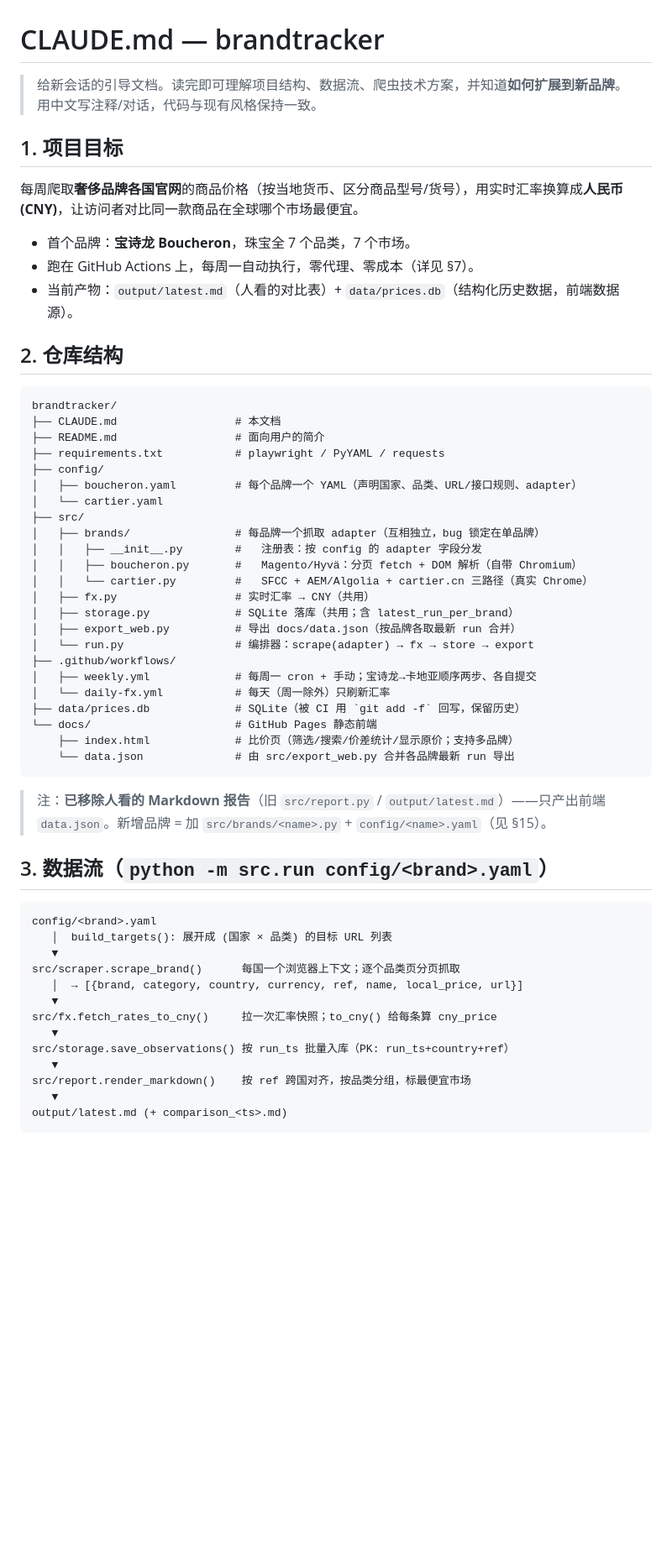
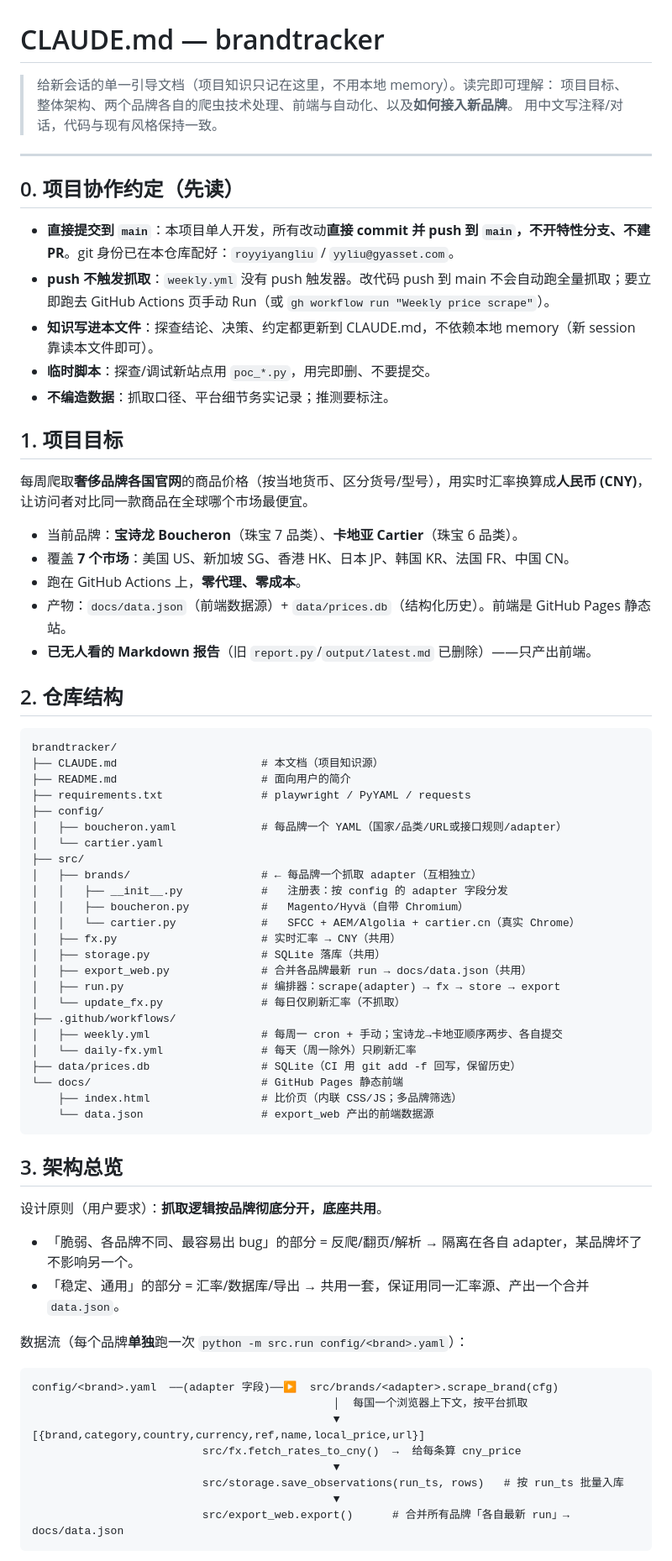
Before and after one commit to royyiyangliu/brandtracker, a Markdown page: CLAUDE.md, the part around one of its changes. Shown at 84% size. Drawn GitHub-style; blank space fills up the shorter version.

````diff
--- a/CLAUDE.md
+++ b/CLAUDE.md
@@ -1,60 +1,74 @@
 # CLAUDE.md — brandtracker
 
-> 给新会话的引导文档。读完即可理解项目结构、数据流、爬虫技术方案，并知道**如何扩展到新品牌**。
+> 给新会话的单一引导文档（项目知识只记在这里，不用本地 memory）。读完即可理解：
+> 项目目标、整体架构、两个品牌各自的爬虫技术处理、前端与自动化、以及**如何接入新品牌**。
 > 用中文写注释/对话，代码与现有风格保持一致。
+
+---
+
+## 0. 项目协作约定（先读）
+
+- **直接提交到 `main`**：本项目单人开发，所有改动**直接 commit 并 push 到 `main`，不开特性分支、不建 PR**。git 身份已在本仓库配好：`royyiyangliu` / `yyliu@gyasset.com`。
+- **push 不触发抓取**：`weekly.yml` 没有 push 触发器。改代码 push 到 main 不会自动跑全量抓取；要立即跑去 GitHub Actions 页手动 Run（或 `gh workflow run "Weekly price scrape"`）。
+- **知识写进本文件**：探查结论、决策、约定都更新到 CLAUDE.md，不依赖本地 memory（新 session 靠读本文件即可）。
+- **临时脚本**：探查/调试新站点用 `poc_*.py`，用完即删、不要提交。
+- **不编造数据**：抓取口径、平台细节务实记录；推测要标注。
 
 ## 1. 项目目标
 
-每周爬取**奢侈品牌各国官网**的商品价格（按当地货币、区分商品型号/货号），用实时汇率换算成**人民币 (CNY)**，让访问者对比同一款商品在全球哪个市场最便宜。
+每周爬取**奢侈品牌各国官网**的商品价格（按当地货币、区分货号/型号），用实时汇率换算成**人民币 (CNY)**，让访问者对比同一款商品在全球哪个市场最便宜。
 
-- 首个品牌：**宝诗龙 Boucheron**，珠宝全 7 个品类，7 个市场。
-- 跑在 GitHub Actions 上，每周一自动执行，零代理、零成本（详见 §7）。
-- 当前产物：`output/latest.md`（人看的对比表）+ `data/prices.db`（结构化历史数据，前端数据源）。
+- 当前品牌：**宝诗龙 Boucheron**（珠宝 7 品类）、**卡地亚 Cartier**（珠宝 6 品类）。
+- 覆盖 **7 个市场**：美国 US、新加坡 SG、香港 HK、日本 JP、韩国 KR、法国 FR、中国 CN。
+- 跑在 GitHub Actions 上，**零代理、零成本**。
+- 产物：`docs/data.json`（前端数据源）+ `data/prices.db`（结构化历史）。前端是 GitHub Pages 静态站。
+- **已无人看的 Markdown 报告**（旧 `report.py`/`output/latest.md` 已删除）——只产出前端。
 
 ## 2. 仓库结构
 
 ```
 brandtracker/
-├── CLAUDE.md                  # 本文档
-├── README.md                  # 面向用户的简介
-├── requirements.txt           # playwright / PyYAML / requests
+├── CLAUDE.md                      # 本文档（项目知识源）
+├── README.md                      # 面向用户的简介
+├── requirements.txt               # playwright / PyYAML / requests
 ├── config/
-│   ├── boucheron.yaml         # 每个品牌一个 YAML（声明国家、品类、URL/接口规则、adapter）
+│   ├── boucheron.yaml             # 每品牌一个 YAML（国家/品类/URL或接口规则/adapter）
 │   └── cartier.yaml
 ├── src/
-│   ├── brands/                # 每品牌一个抓取 adapter（互相独立，bug 锁定在单品牌）
-│   │   ├── __init__.py        #   注册表：按 config 的 adapter 字段分发
-│   │   ├── boucheron.py       #   Magento/Hyvä：分页 fetch + DOM 解析（自带 Chromium）
-│   │   └── cartier.py         #   SFCC + AEM/Algolia + cartier.cn 三路径（真实 Chrome）
-│   ├── fx.py                  # 实时汇率 → CNY（共用）
-│   ├── storage.py             # SQLite 落库（共用；含 latest_run_per_brand）
-│   ├── export_web.py          # 导出 docs/data.json（按品牌各取最新 run 合并）
-│   └── run.py                 # 编排器：scrape(adapter) → fx → store → export
+│   ├── brands/                    # ← 每品牌一个抓取 adapter（互相独立）
+│   │   ├── __init__.py            #   注册表：按 config 的 adapter 字段分发
+│   │   ├── boucheron.py           #   Magento/Hyvä（自带 Chromium）
+│   │   └── cartier.py             #   SFCC + AEM/Algolia + cartier.cn（真实 Chrome）
+│   ├── fx.py                      # 实时汇率 → CNY（共用）
+│   ├── storage.py                 # SQLite 落库（共用）
+│   ├── export_web.py              # 合并各品牌最新 run → docs/data.json（共用）
+│   ├── run.py                     # 编排器：scrape(adapter) → fx → store → export
+│   └── update_fx.py               # 每日仅刷新汇率（不抓取）
 ├── .github/workflows/
-│   ├── weekly.yml             # 每周一 cron + 手动；宝诗龙→卡地亚顺序两步、各自提交
-│   └── daily-fx.yml           # 每天（周一除外）只刷新汇率
-├── data/prices.db             # SQLite（被 CI 用 `git add -f` 回写，保留历史）
-└── docs/                      # GitHub Pages 静态前端
-    ├── index.html             # 比价页（筛选/搜索/价差统计/显示原价；支持多品牌）
-    └── data.json              # 由 src/export_web.py 合并各品牌最新 run 导出
+│   ├── weekly.yml                 # 每周一 cron + 手动；宝诗龙→卡地亚顺序两步、各自提交
+│   └── daily-fx.yml               # 每天（周一除外）只刷新汇率
+├── data/prices.db                 # SQLite（CI 用 git add -f 回写，保留历史）
+└── docs/                          # GitHub Pages 静态前端
+    ├── index.html                 # 比价页（内联 CSS/JS；多品牌筛选）
+    └── data.json                  # export_web 产出的前端数据源
 ```
-> 注：**已移除人看的 Markdown 报告**（旧 `src/report.py` / `output/latest.md`）——只产出前端 `data.json`。新增品牌 = 加 `src/brands/<name>.py` + `config/<name>.yaml`（见 §15）。
 
-## 3. 数据流（`python -m src.run config/<brand>.yaml`）
+## 3. 架构总览
+
+设计原则（用户要求）：**抓取逻辑按品牌彻底分开，底座共用**。
+- 「脆弱、各品牌不同、最容易出 bug」的部分 = 反爬/翻页/解析 → 隔离在各自 adapter，某品牌坏了不影响另一个。
+- 「稳定、通用」的部分 = 汇率/数据库/导出 → 共用一套，保证用同一汇率源、产出一个合并 `data.json`。
+
+数据流（每个品牌**单独**跑一次 `python -m src.run config/<brand>.yaml`）：
 
 ```
-config/<brand>.yaml
-   │  build_targets(): 展开成 (国家 × 品类) 的目标 URL 列表
-   ▼
-src/scraper.scrape_brand()      每国一个浏览器上下文；逐个品类页分页抓取
-   │  → [{brand, category, country, currency, ref, name, local_price, url}]
-   ▼
-src/fx.fetch_rates_to_cny()     拉一次汇率快照；to_cny() 给每条算 cny_price
-   ▼
-src/storage.save_observations() 按 run_ts 批量入库（PK: run_ts+country+ref）
-   ▼
-src/report.render_markdown()    按 ref 跨国对齐，按品类分组，标最便宜市场
-   ▼
-output/latest.md (+ comparison_<ts>.md)
+config/<brand>.yaml  ──(adapter 字段)──▶  src/brands/<adapter>.scrape_brand(cfg)
+                                              │  每国一个浏览器上下文，按平台抓取
+                                              ▼  [{brand,category,country,currency,ref,name,local_price,url}]
+                          src/fx.fetch_rates_to_cny()  →  给每条算 cny_price
+                                              ▼
+                          src/storage.save_observations(run_ts, rows)   # 按 run_ts 批量入库
+                                              ▼
+                          src/export_web.export()      # 合并所有品牌「各自最新 run」→ docs/data.json
 ```
 
````
Also changed, not shown: other parts of CLAUDE.md (+102 -196 lines).
